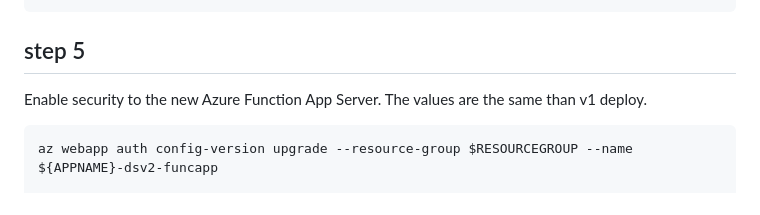
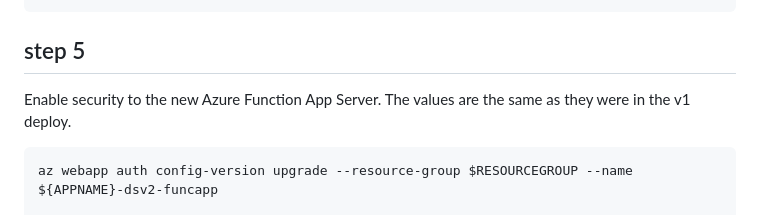
Before and after one commit to mspnp/serverless-reference-implementation, a Markdown page: src/readme-backend-functionapps-v2.md, the part around the change. Drawn GitHub-style.

Commit message:
Update src/readme-backend-functionapps-v2.md
Co-authored-by: Jason Bouska <82831332+skabou@users.noreply.github.com>

````diff
--- a/src/readme-backend-functionapps-v2.md
+++ b/src/readme-backend-functionapps-v2.md
@@ -56,7 +56,7 @@ cd  ./../../
 
 ## step 5
 
-Enable security to the new Azure Function App Server. The values are the same than v1 deploy.
+Enable security to the new Azure Function App Server. The values are the same as they were in the v1 deploy.
 
 ```bash
 az webapp auth config-version upgrade --resource-group $RESOURCEGROUP --name ${APPNAME}-dsv2-funcapp
````
